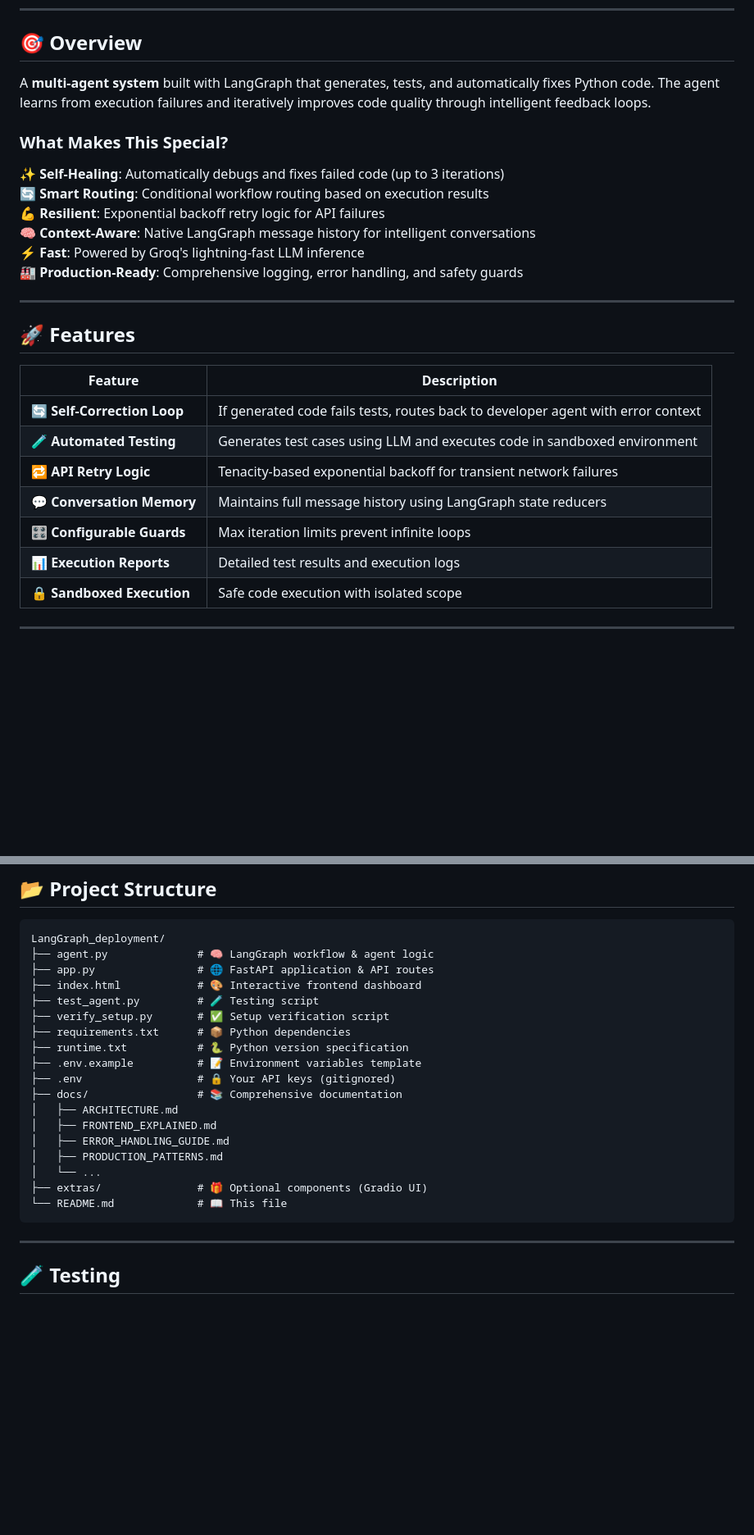
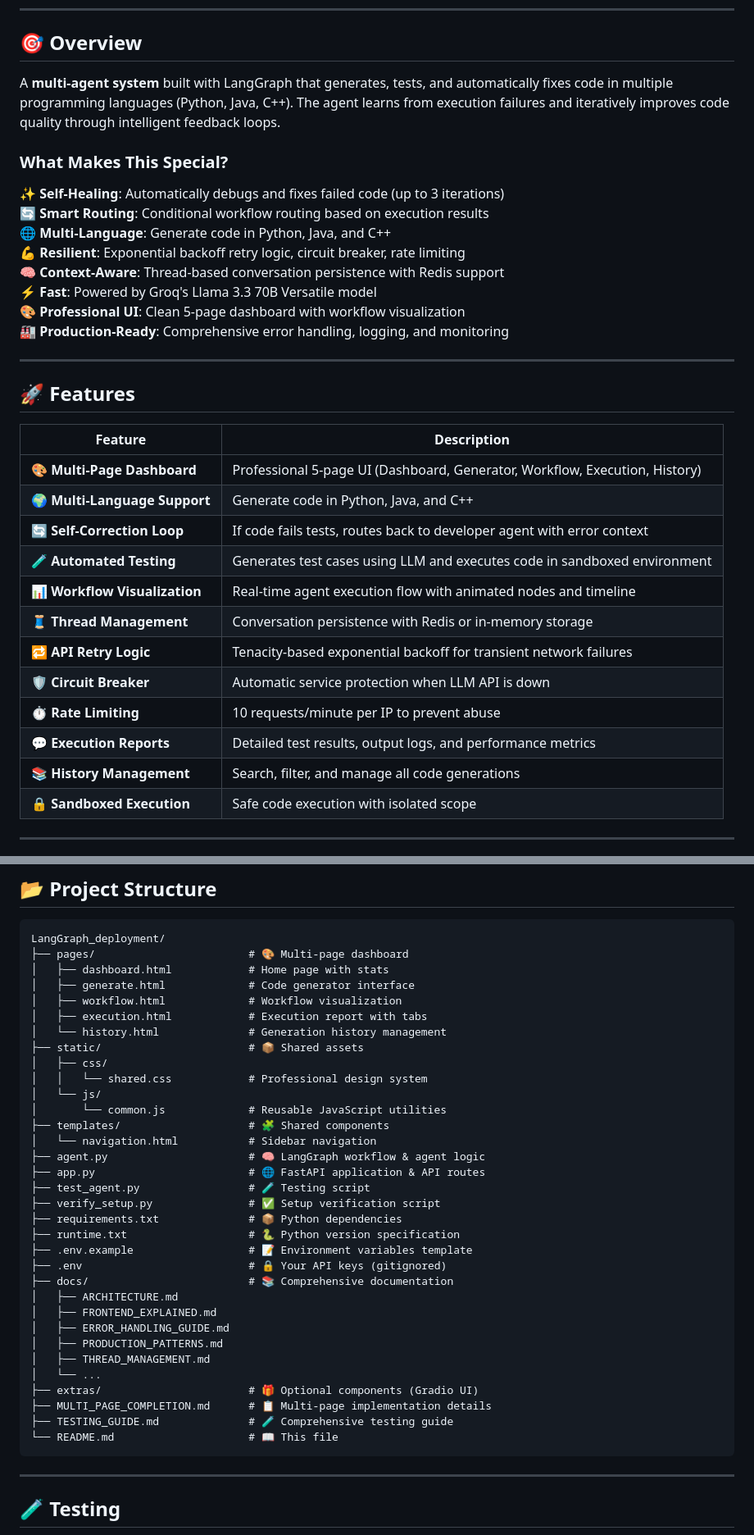
Before and after one commit to Sathvik1533/LangGraph_deployment, a Markdown page: README.md, 2 parts joined by grey strips. Shown at 82% size. GitHub-like rendering; blank space fills up the shorter version.

````diff
--- a/README.md
+++ b/README.md
@@ -18,16 +18,18 @@
 
 ## 🎯 Overview
 
-A **multi-agent system** built with LangGraph that generates, tests, and automatically fixes Python code. The agent learns from execution failures and iteratively improves code quality through intelligent feedback loops.
+A **multi-agent system** built with LangGraph that generates, tests, and automatically fixes code in multiple programming languages (Python, Java, C++). The agent learns from execution failures and iteratively improves code quality through intelligent feedback loops.
 
 ### What Makes This Special?
 
 ✨ **Self-Healing**: Automatically debugs and fixes failed code (up to 3 iterations)
 🔄 **Smart Routing**: Conditional workflow routing based on execution results
-💪 **Resilient**: Exponential backoff retry logic for API failures
-🧠 **Context-Aware**: Native LangGraph message history for intelligent conversations
-⚡ **Fast**: Powered by Groq's lightning-fast LLM inference
-🏭 **Production-Ready**: Comprehensive logging, error handling, and safety guards
+🌐 **Multi-Language**: Generate code in Python, Java, and C++
+💪 **Resilient**: Exponential backoff retry logic, circuit breaker, rate limiting
+🧠 **Context-Aware**: Thread-based conversation persistence with Redis support
+⚡ **Fast**: Powered by Groq's Llama 3.3 70B Versatile model
+🎨 **Professional UI**: Clean 5-page dashboard with workflow visualization
+🏭 **Production-Ready**: Comprehensive error handling, logging, and monitoring
 
 ---
 
@@ -35,12 +37,17 @@ A **multi-agent system** built with LangGraph that generates, tests, and automat
 
 | Feature | Description |
 |---------|-------------|
-| **🔄 Self-Correction Loop** | If generated code fails tests, routes back to developer agent with error context |
+| **🎨 Multi-Page Dashboard** | Professional 5-page UI (Dashboard, Generator, Workflow, Execution, History) |
+| **🌍 Multi-Language Support** | Generate code in Python, Java, and C++ |
+| **🔄 Self-Correction Loop** | If code fails tests, routes back to developer agent with error context |
 | **🧪 Automated Testing** | Generates test cases using LLM and executes code in sandboxed environment |
+| **📊 Workflow Visualization** | Real-time agent execution flow with animated nodes and timeline |
+| **🧵 Thread Management** | Conversation persistence with Redis or in-memory storage |
 | **🔁 API Retry Logic** | Tenacity-based exponential backoff for transient network failures |
-| **💬 Conversation Memory** | Maintains full message history using LangGraph state reducers |
-| **🎛️ Configurable Guards** | Max iteration limits prevent infinite loops |
-| **📊 Execution Reports** | Detailed test results and execution logs |
+| **🛡️ Circuit Breaker** | Automatic service protection when LLM API is down |
+| **⏱️ Rate Limiting** | 10 requests/minute per IP to prevent abuse |
+| **💬 Execution Reports** | Detailed test results, output logs, and performance metrics |
+| **📚 History Management** | Search, filter, and manage all code generations |
 | **🔒 Sandboxed Execution** | Safe code execution with isolated scope |
 
 ---
@@ -327,23 +390,38 @@ docker run -p 8000:8000 -e GROQ_API_KEY=your_key langgraph-agent
 
 ```
 LangGraph_deployment/
-├── agent.py              # 🧠 LangGraph workflow & agent logic
-├── app.py                # 🌐 FastAPI application & API routes
-├── index.html            # 🎨 Interactive frontend dashboard
-├── test_agent.py         # 🧪 Testing script
-├── verify_setup.py       # ✅ Setup verification script
-├── requirements.txt      # 📦 Python dependencies
-├── runtime.txt           # 🐍 Python version specification
-├── .env.example          # 📝 Environment variables template
-├── .env                  # 🔒 Your API keys (gitignored)
-├── docs/                 # 📚 Comprehensive documentation
+├── pages/                        # 🎨 Multi-page dashboard
+│   ├── dashboard.html            # Home page with stats
+│   ├── generate.html             # Code generator interface
+│   ├── workflow.html             # Workflow visualization
+│   ├── execution.html            # Execution report with tabs
+│   └── history.html              # Generation history management
+├── static/                       # 📦 Shared assets
+│   ├── css/
+│   │   └── shared.css            # Professional design system
+│   └── js/
+│       └── common.js             # Reusable JavaScript utilities
+├── templates/                    # 🧩 Shared components
+│   └── navigation.html           # Sidebar navigation
+├── agent.py                      # 🧠 LangGraph workflow & agent logic
+├── app.py                        # 🌐 FastAPI application & API routes
+├── test_agent.py                 # 🧪 Testing script
+├── verify_setup.py               # ✅ Setup verification script
+├── requirements.txt              # 📦 Python dependencies
+├── runtime.txt                   # 🐍 Python version specification
+├── .env.example                  # 📝 Environment variables template
+├── .env                          # 🔒 Your API keys (gitignored)
+├── docs/                         # 📚 Comprehensive documentation
 │   ├── ARCHITECTURE.md
 │   ├── FRONTEND_EXPLAINED.md
 │   ├── ERROR_HANDLING_GUIDE.md
 │   ├── PRODUCTION_PATTERNS.md
+│   ├── THREAD_MANAGEMENT.md
 │   └── ...
-├── extras/               # 🎁 Optional components (Gradio UI)
-└── README.md             # 📖 This file
+├── extras/                       # 🎁 Optional components (Gradio UI)
+├── MULTI_PAGE_COMPLETION.md      # 📋 Multi-page implementation details
+├── TESTING_GUIDE.md              # 🧪 Comprehensive testing guide
+└── README.md                     # 📖 This file
 ```
 
 ---
````
Also changed, not shown: other parts of README.md (+123 -25 lines).
